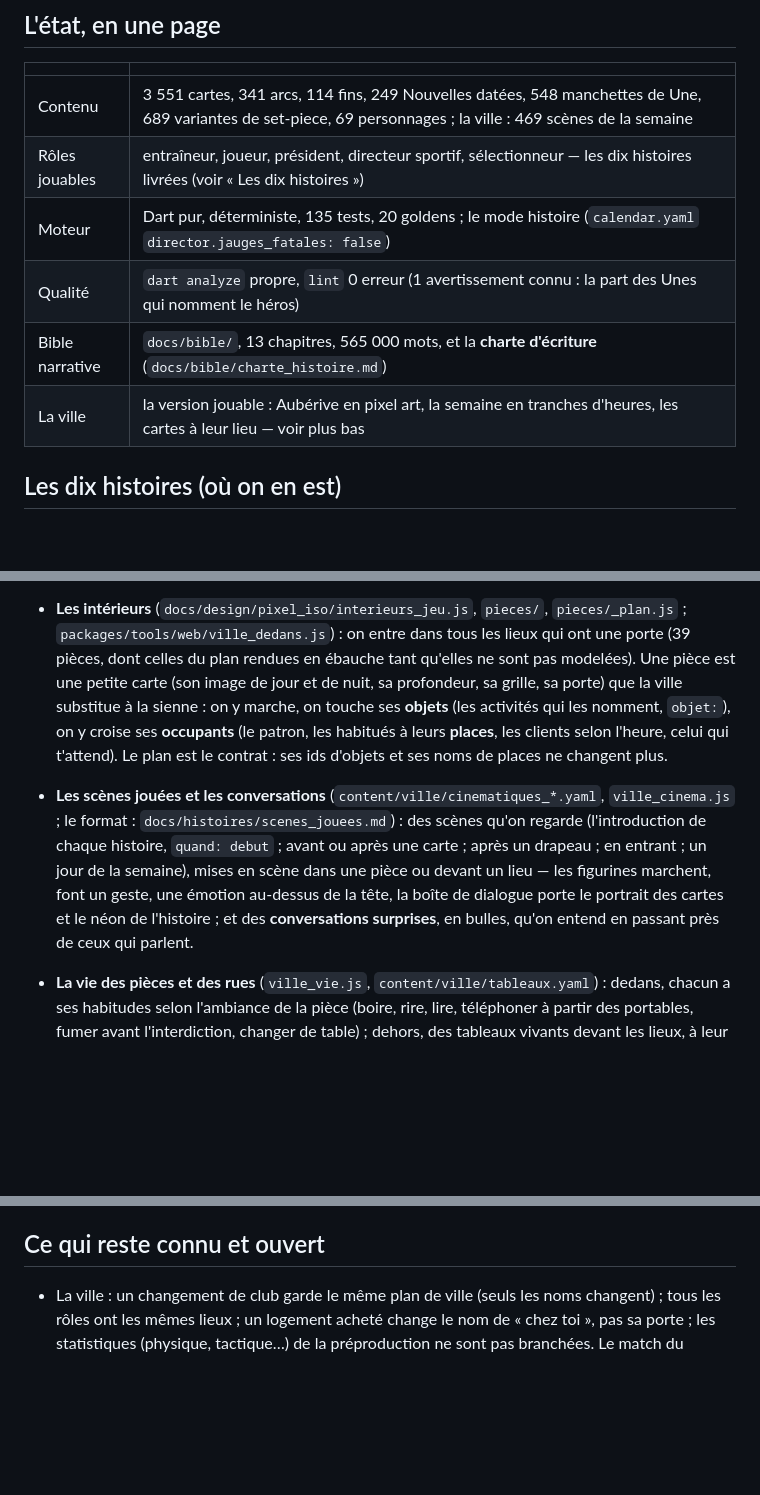
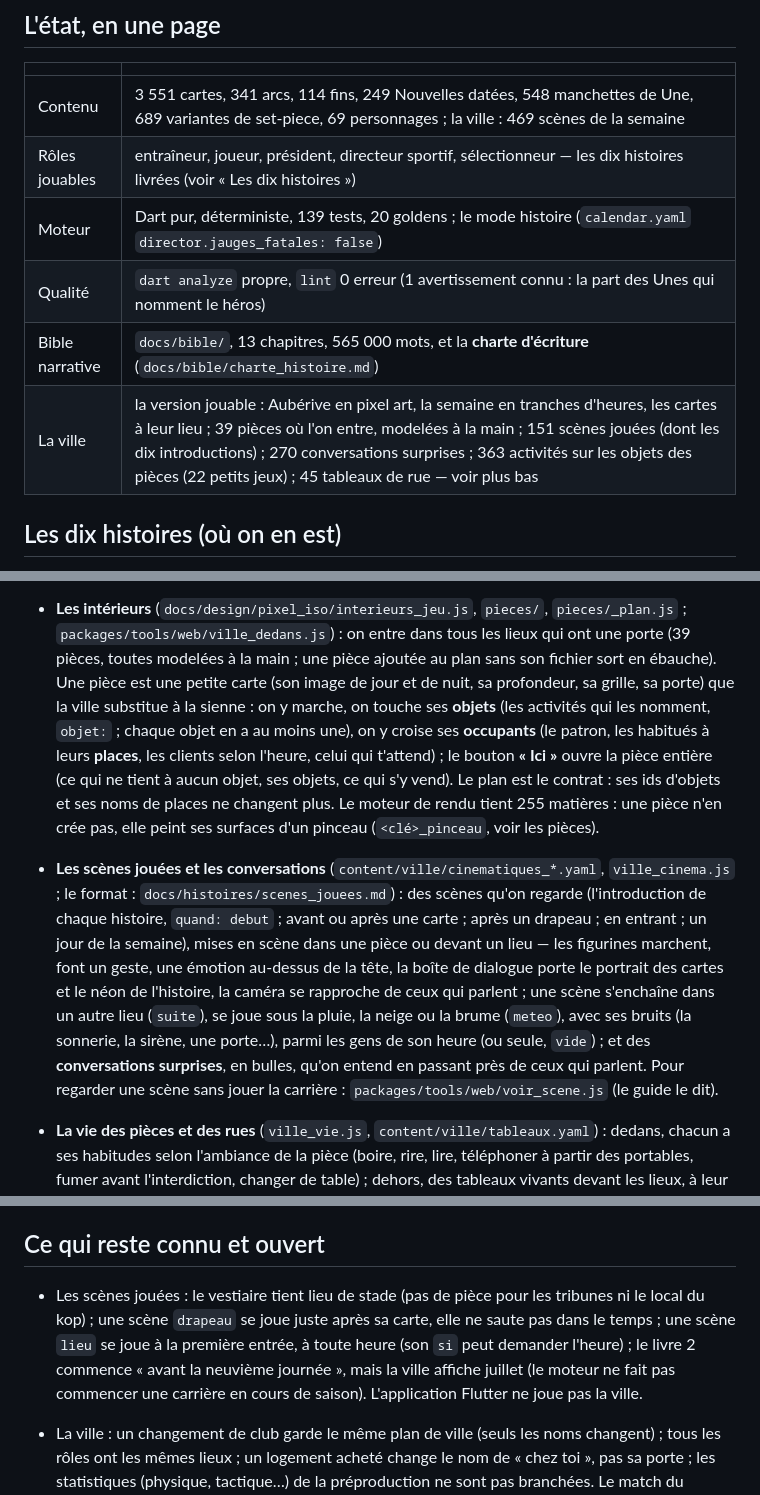
Before and after one commit to k1tz03/Forkfall, a Markdown page: AGENTS.md, 3 parts joined by grey strips. Rendered like a GitHub page; blank space fills up the shorter version.

Commit message:
AGENTS.md et le README des pièces disent ce que la ville est devenue
Les 39 pièces modelées, les 151 scènes jouées, les 270 conversations, les
363 activités, les tableaux de rue ; le bouton « Ici », la suite, la météo,
les bruits, `vide` ; les limites connues des scènes ; ce qu'on a appris en
modelant les pièces (le plafond des matières et le pinceau, la grille, les
places assises, les enseignes, ce qui cache).

Co-Authored-By: Claude Opus 5.5 <noreply@anthropic.com>
Claude-Session: https://claude.ai/code/session_01H9n7ETVAi4fT9Fsgymdv2a

```diff
--- a/AGENTS.md
+++ b/AGENTS.md
@@ -28,10 +28,10 @@ tout-assis, l'équipement, les tactiques. Jamais les gens.
 |---|---|
 | Contenu | 3 551 cartes, 341 arcs, 114 fins, 249 Nouvelles datées, 548 manchettes de Une, 689 variantes de set-piece, 69 personnages ; la ville : 469 scènes de la semaine |
 | Rôles jouables | entraîneur, joueur, président, directeur sportif, sélectionneur — les dix histoires livrées (voir « Les dix histoires ») |
-| Moteur | Dart pur, déterministe, 135 tests, 20 goldens ; le mode histoire (`calendar.yaml` `director.jauges_fatales: false`) |
+| Moteur | Dart pur, déterministe, 139 tests, 20 goldens ; le mode histoire (`calendar.yaml` `director.jauges_fatales: false`) |
 | Qualité | `dart analyze` propre, `lint` 0 erreur (1 avertissement connu : la part des Unes qui nomment le héros) |
 | Bible narrative | `docs/bible/`, 13 chapitres, 565 000 mots, et la **charte d'écriture** (`docs/bible/charte_histoire.md`) |
-| La ville | la version jouable : Aubérive en pixel art, la semaine en tranches d'heures, les cartes à leur lieu — voir plus bas |
+| La ville | la version jouable : Aubérive en pixel art, la semaine en tranches d'heures, les cartes à leur lieu ; 39 pièces où l'on entre, modelées à la main ; 151 scènes jouées (dont les dix introductions) ; 270 conversations surprises ; 363 activités sur les objets des pièces (22 petits jeux) ; 45 tableaux de rue — voir plus bas |
 
 ## Les dix histoires (où on en est)
 
@@ -208,19 +208,24 @@ Ce que la ville porte en plus des cartes :
   saisies.
 - **Les intérieurs** (`docs/design/pixel_iso/interieurs_jeu.js`, `pieces/`, `pieces/_plan.js` ;
   `packages/tools/web/ville_dedans.js`) : on entre dans tous les lieux qui ont une porte (39 pièces,
-  dont celles du plan rendues en ébauche tant qu'elles ne sont pas modelées). Une pièce est une
-  petite carte (son image de jour et de nuit, sa profondeur, sa grille, sa porte) que la ville
+  toutes modelées à la main ; une pièce ajoutée au plan sans son fichier sort en ébauche). Une pièce
+  est une petite carte (son image de jour et de nuit, sa profondeur, sa grille, sa porte) que la ville
   substitue à la sienne : on y marche, on touche ses **objets** (les activités qui les nomment,
-  `objet:`), on y croise ses **occupants** (le patron, les habitués à leurs **places**, les clients
-  selon l'heure, celui qui t'attend). Le plan est le contrat : ses ids d'objets et ses noms de places
-  ne changent plus.
+  `objet:` ; chaque objet en a au moins une), on y croise ses **occupants** (le patron, les habitués
+  à leurs **places**, les clients selon l'heure, celui qui t'attend) ; le bouton **« Ici »** ouvre la
+  pièce entière (ce qui ne tient à aucun objet, ses objets, ce qui s'y vend). Le plan est le contrat :
+  ses ids d'objets et ses noms de places ne changent plus. Le moteur de rendu tient 255 matières : une
+  pièce n'en crée pas, elle peint ses surfaces d'un pinceau (`<clé>_pinceau`, voir les pièces).
 - **Les scènes jouées et les conversations** (`content/ville/cinematiques_*.yaml`,
   `ville_cinema.js` ; le format : `docs/histoires/scenes_jouees.md`) : des scènes qu'on regarde
   (l'introduction de chaque histoire, `quand: debut` ; avant ou après une carte ; après un drapeau ;
   en entrant ; un jour de la semaine), mises en scène dans une pièce ou devant un lieu — les
   figurines marchent, font un geste, une émotion au-dessus de la tête, la boîte de dialogue porte le
-  portrait des cartes et le néon de l'histoire ; et des **conversations surprises**, en bulles, qu'on
-  entend en passant près de ceux qui parlent.
+  portrait des cartes et le néon de l'histoire, la caméra se rapproche de ceux qui parlent ; une scène
+  s'enchaîne dans un autre lieu (`suite`), se joue sous la pluie, la neige ou la brume (`meteo`), avec
+  ses bruits (la sonnerie, la sirène, une porte…), parmi les gens de son heure (ou seule, `vide`) ; et
+  des **conversations surprises**, en bulles, qu'on entend en passant près de ceux qui parlent. Pour
+  regarder une scène sans jouer la carrière : `packages/tools/web/voir_scene.js` (le guide le dit).
 - **La vie des pièces et des rues** (`ville_vie.js`, `content/ville/tableaux.yaml`) : dedans, chacun a
   ses habitudes selon l'ambiance de la pièce (boire, rire, lire, téléphoner à partir des portables,
   fumer avant l'interdiction, changer de table) ; dehors, des tableaux vivants devant les lieux, à
@@ -356,6 +361,11 @@ sont les prochains à rejoindre la ville.
 
 ## Ce qui reste connu et ouvert
 
+- Les scènes jouées : le vestiaire tient lieu de stade (pas de pièce pour les tribunes ni le local
+  du kop) ; une scène `drapeau` se joue juste après sa carte, elle ne saute pas dans le temps ; une
+  scène `lieu` se joue à la première entrée, à toute heure (son `si` peut demander l'heure) ; le livre
+  2 commence « avant la neuvième journée », mais la ville affiche juillet (le moteur ne fait pas
+  commencer une carrière en cours de saison). L'application Flutter ne joue pas la ville.
 - La ville : un changement de club garde le même plan de ville (seuls les noms changent) ;
   tous les rôles ont les mêmes lieux ; un logement acheté change le nom de « chez toi », pas
   sa porte ; les statistiques (physique, tactique…) de la préproduction ne sont pas
```
Also changed, not shown: 1 other file.
